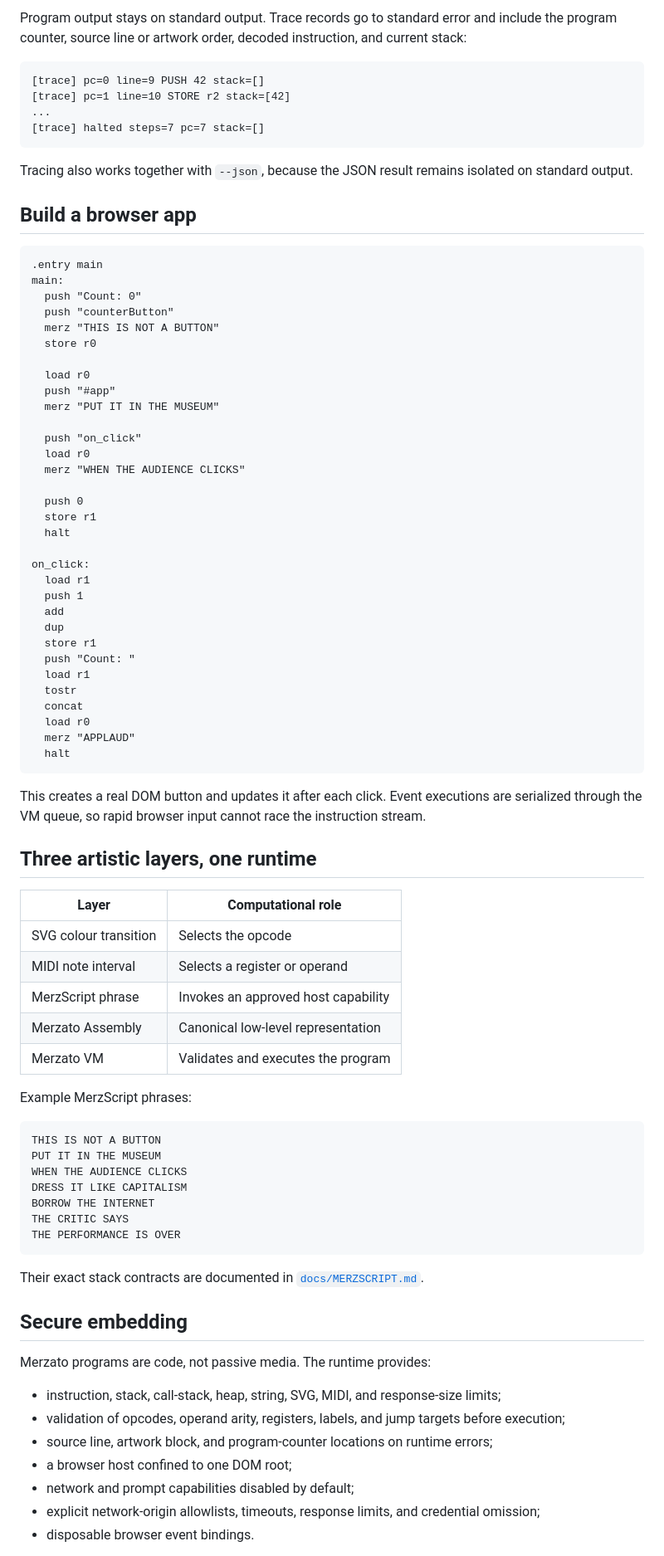
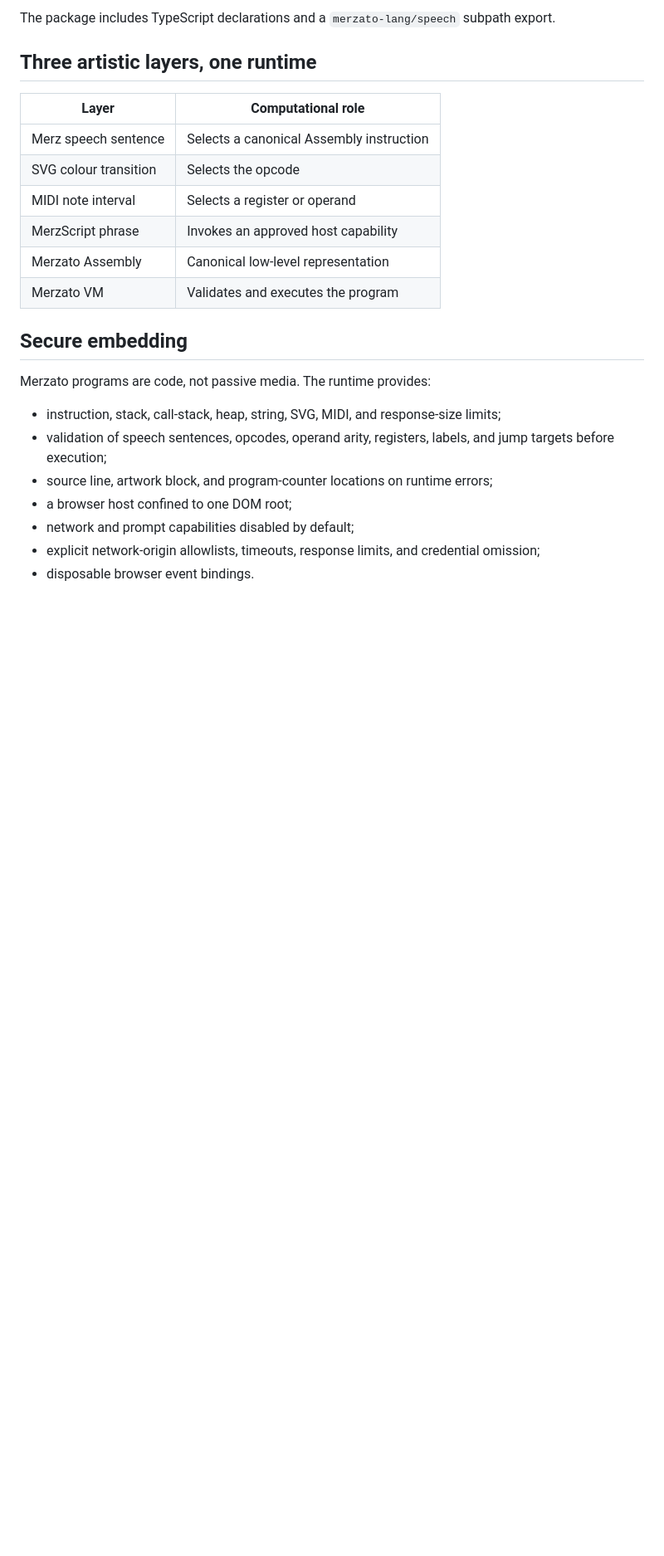
Before and after one commit to Pepitodrop/merzato-lang, a Markdown page: README.md, the part around one of its changes. Shown at 83% size. Drawn GitHub-style; blank space fills up the shorter version.

````diff
--- a/README.md
+++ b/README.md
@@ -164,83 +228,22 @@ node src/cli.js run examples/constants.mza --trace
-Program output stays on standard output. Trace records go to standard error and include the program counter, source line or artwork order, decoded instruction, and current stack:
-
-```text
-[trace] pc=0 line=9 PUSH 42 stack=[]
-[trace] pc=1 line=10 STORE r2 stack=[42]
-...
-[trace] halted steps=7 pc=7 stack=[]
-```
-
-Tracing also works together with `--json`, because the JSON result remains isolated on standard output.
-
-## Build a browser app
-
-```asm
-.entry main
-main:
-  push "Count: 0"
-  push "counterButton"
-  merz "THIS IS NOT A BUTTON"
-  store r0
-
-  load r0
-  push "#app"
-  merz "PUT IT IN THE MUSEUM"
-
-  push "on_click"
-  load r0
-  merz "WHEN THE AUDIENCE CLICKS"
-
-  push 0
-  store r1
-  halt
-
-on_click:
-  load r1
-  push 1
-  add
-  dup
-  store r1
-  push "Count: "
-  load r1
-  tostr
-  concat
-  load r0
-  merz "APPLAUD"
-  halt
-```
-
-This creates a real DOM button and updates it after each click. Event executions are serialized through the VM queue, so rapid browser input cannot race the instruction stream.
+The package includes TypeScript declarations and a `merzato-lang/speech` subpath export.
 
 ## Three artistic layers, one runtime
 
 | Layer | Computational role |
 | --- | --- |
+| Merz speech sentence | Selects a canonical Assembly instruction |
 | SVG colour transition | Selects the opcode |
 | MIDI note interval | Selects a register or operand |
 | MerzScript phrase | Invokes an approved host capability |
 | Merzato Assembly | Canonical low-level representation |
 | Merzato VM | Validates and executes the program |
 
-Example MerzScript phrases:
-
-```text
-THIS IS NOT A BUTTON
-PUT IT IN THE MUSEUM
-WHEN THE AUDIENCE CLICKS
-DRESS IT LIKE CAPITALISM
-BORROW THE INTERNET
-THE CRITIC SAYS
-THE PERFORMANCE IS OVER
-```
-
-Their exact stack contracts are documented in [`docs/MERZSCRIPT.md`](./docs/MERZSCRIPT.md).
-
 ## Secure embedding
 
 Merzato programs are code, not passive media. The runtime provides:
 
 - instruction, stack, call-stack, heap, string, SVG, MIDI, and response-size limits;
-- validation of opcodes, operand arity, registers, labels, and jump targets before execution;
+- validation of speech sentences, opcodes, operand arity, registers, labels, and jump targets before execution;
 - source line, artwork block, and program-counter locations on runtime errors;
 - a browser host confined to one DOM root;
 - network and prompt capabilities disabled by default;
````
Also changed, not shown: other parts of README.md (+173 -153 lines).
